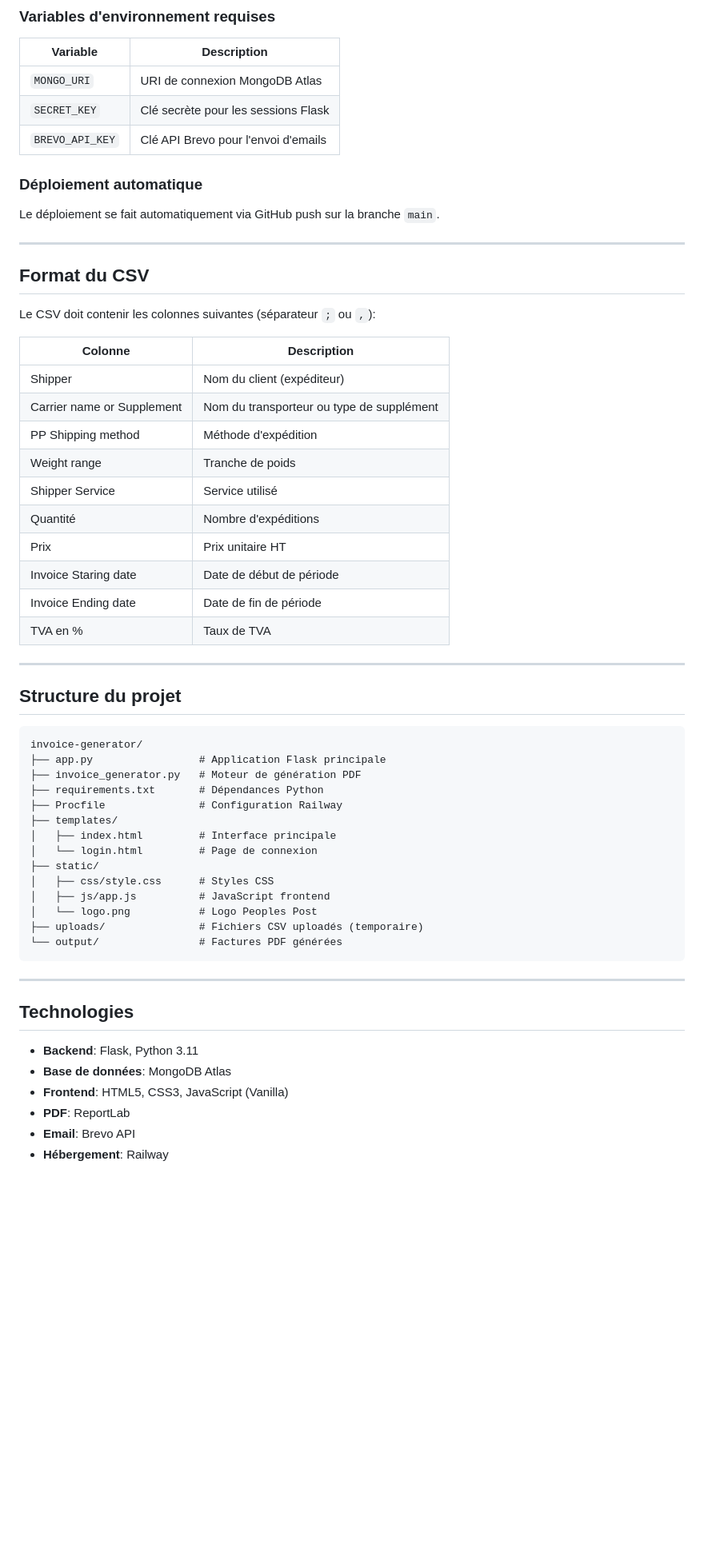
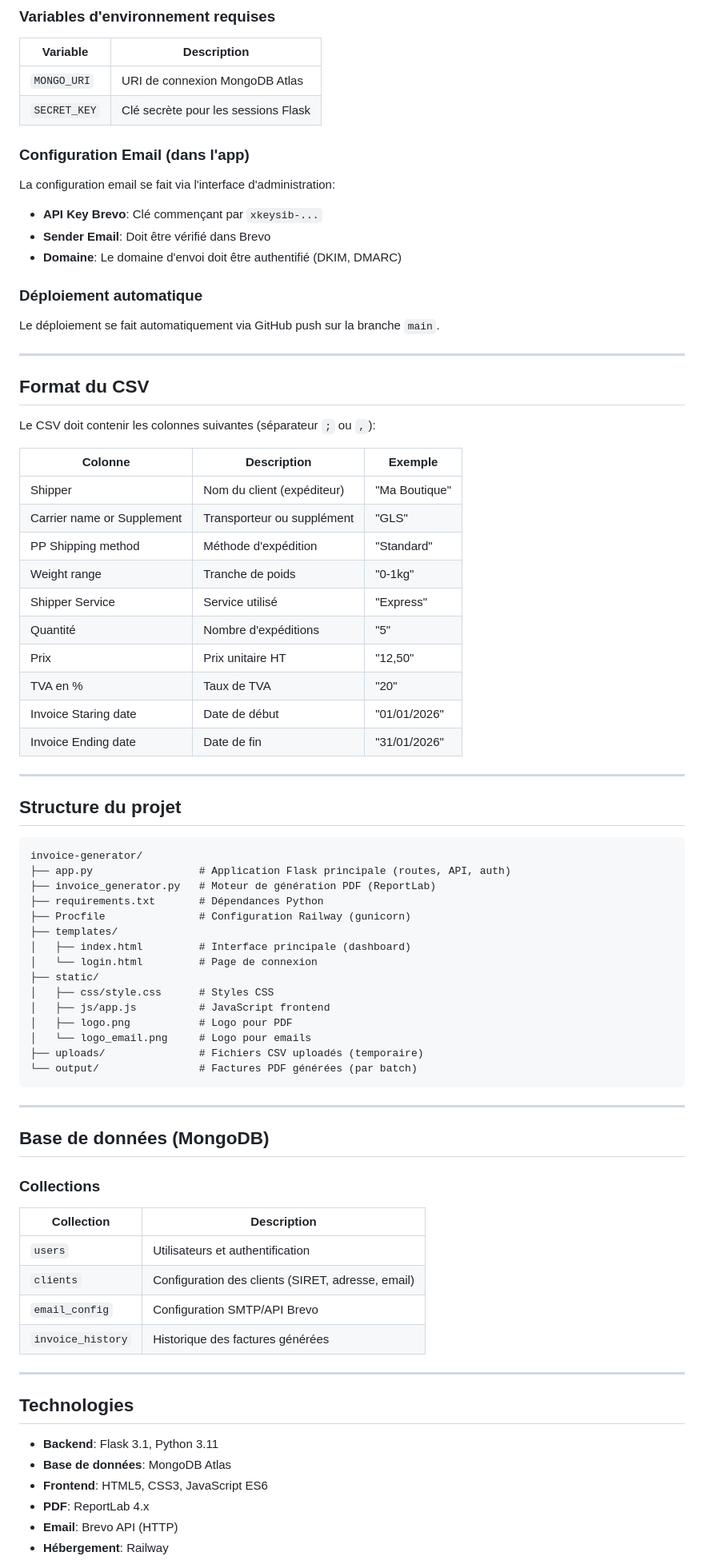
Before and after one commit to gabrieldiazpro/invoice-generator, a Markdown page: README.md, the part around one of its changes. Shown at 80% size. GitHub-like rendering; blank space fills up the shorter version.

Commit message:
Update README with complete documentation

````diff
--- a/README.md
+++ b/README.md
@@ -63,7 +79,13 @@ Puis ouvrez **http://localhost:5000**
 |----------|-------------|
 | `MONGO_URI` | URI de connexion MongoDB Atlas |
 | `SECRET_KEY` | Clé secrète pour les sessions Flask |
-| `BREVO_API_KEY` | Clé API Brevo pour l'envoi d'emails |
+
+### Configuration Email (dans l'app)
+
+La configuration email se fait via l'interface d'administration:
+- **API Key Brevo**: Clé commençant par `xkeysib-...`
+- **Sender Email**: Doit être vérifié dans Brevo
+- **Domaine**: Le domaine d'envoi doit être authentifié (DKIM, DMARC)
 
 ### Déploiement automatique
 
@@ -75,18 +97,18 @@ Le déploiement se fait automatiquement via GitHub push sur la branche `main`.
 
 Le CSV doit contenir les colonnes suivantes (séparateur `;` ou `,`):
 
-| Colonne | Description |
-|---------|-------------|
-| Shipper | Nom du client (expéditeur) |
-| Carrier name or Supplement | Nom du transporteur ou type de supplément |
-| PP Shipping method | Méthode d'expédition |
-| Weight range | Tranche de poids |
-| Shipper Service | Service utilisé |
-| Quantité | Nombre d'expéditions |
-| Prix | Prix unitaire HT |
-| Invoice Staring date | Date de début de période |
-| Invoice Ending date | Date de fin de période |
-| TVA en % | Taux de TVA |
+| Colonne | Description | Exemple |
+|---------|-------------|---------|
+| Shipper | Nom du client (expéditeur) | "Ma Boutique" |
+| Carrier name or Supplement | Transporteur ou supplément | "GLS" |
+| PP Shipping method | Méthode d'expédition | "Standard" |
+| Weight range | Tranche de poids | "0-1kg" |
+| Shipper Service | Service utilisé | "Express" |
+| Quantité | Nombre d'expéditions | "5" |
+| Prix | Prix unitaire HT | "12,50" |
+| TVA en % | Taux de TVA | "20" |
+| Invoice Staring date | Date de début | "01/01/2026" |
+| Invoice Ending date | Date de fin | "31/01/2026" |
 
 ---
 
@@ -94,28 +116,42 @@ Le CSV doit contenir les colonnes suivantes (séparateur `;` ou `,`):
 
 ```
 invoice-generator/
-├── app.py                 # Application Flask principale
-├── invoice_generator.py   # Moteur de génération PDF
+├── app.py                 # Application Flask principale (routes, API, auth)
+├── invoice_generator.py   # Moteur de génération PDF (ReportLab)
 ├── requirements.txt       # Dépendances Python
-├── Procfile               # Configuration Railway
+├── Procfile               # Configuration Railway (gunicorn)
 ├── templates/
-│   ├── index.html         # Interface principale
+│   ├── index.html         # Interface principale (dashboard)
 │   └── login.html         # Page de connexion
 ├── static/
 │   ├── css/style.css      # Styles CSS
 │   ├── js/app.js          # JavaScript frontend
-│   └── logo.png           # Logo Peoples Post
+│   ├── logo.png           # Logo pour PDF
+│   └── logo_email.png     # Logo pour emails
 ├── uploads/               # Fichiers CSV uploadés (temporaire)
-└── output/                # Factures PDF générées
+└── output/                # Factures PDF générées (par batch)
 ```
+
+---
+
+## Base de données (MongoDB)
+
+### Collections
+
+| Collection | Description |
+|------------|-------------|
+| `users` | Utilisateurs et authentification |
+| `clients` | Configuration des clients (SIRET, adresse, email) |
+| `email_config` | Configuration SMTP/API Brevo |
+| `invoice_history` | Historique des factures générées |
 
 ---
 
 ## Technologies
 
-- **Backend**: Flask, Python 3.11
+- **Backend**: Flask 3.1, Python 3.11
 - **Base de données**: MongoDB Atlas
-- **Frontend**: HTML5, CSS3, JavaScript (Vanilla)
-- **PDF**: ReportLab
-- **Email**: Brevo API
+- **Frontend**: HTML5, CSS3, JavaScript ES6
+- **PDF**: ReportLab 4.x
+- **Email**: Brevo API (HTTP)
 - **Hébergement**: Railway
````
Also changed, not shown: other parts of README.md (+43 -8 lines).
